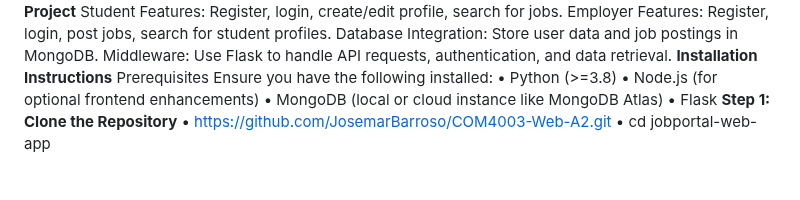
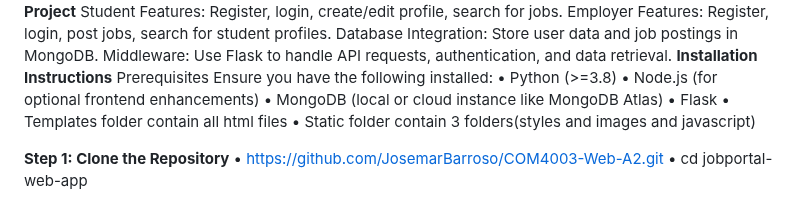
Before and after one commit to JosemarBarroso/COM4003-Web-A2, a Markdown page: README.md, the part around the change. GitHub-like rendering.

```diff
--- a/README.md
+++ b/README.md
@@ -19,6 +19,9 @@ Ensure you have the following installed:
 •	Node.js (for optional frontend enhancements)
 •	MongoDB (local or cloud instance like MongoDB Atlas)
 •	Flask
+•	Templates folder contain all html files
+•	Static folder contain 3 folders(styles and images and javascript)
+
 **Step 1: Clone the Repository**
 •	 https://github.com/JosemarBarroso/COM4003-Web-A2.git
 •	 cd jobportal-web-app
```
